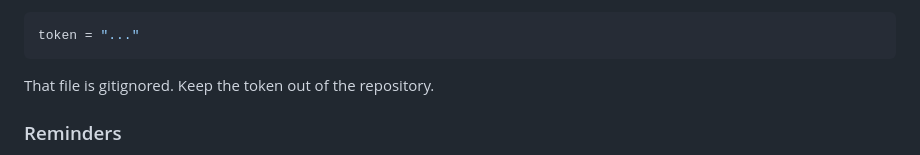
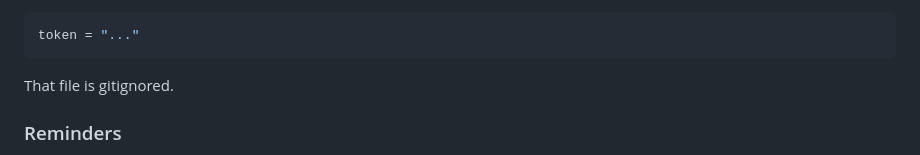
Before and after one commit to marwanleb/low-ram-schedule-, a Markdown page: README.md, the part around the change. GitHub-like rendering.

Commit message:
Update README to remove token note
Removed the note about keeping the token out of the repository.

````diff
--- a/README.md
+++ b/README.md
@@ -103,7 +103,7 @@ or a line in `%APPDATA%\com.marwan.schedule\bot.toml`:
 token = "..."
 ```
 
-That file is gitignored. Keep the token out of the repository.
+That file is gitignored.
 
 ### Reminders
 
````
